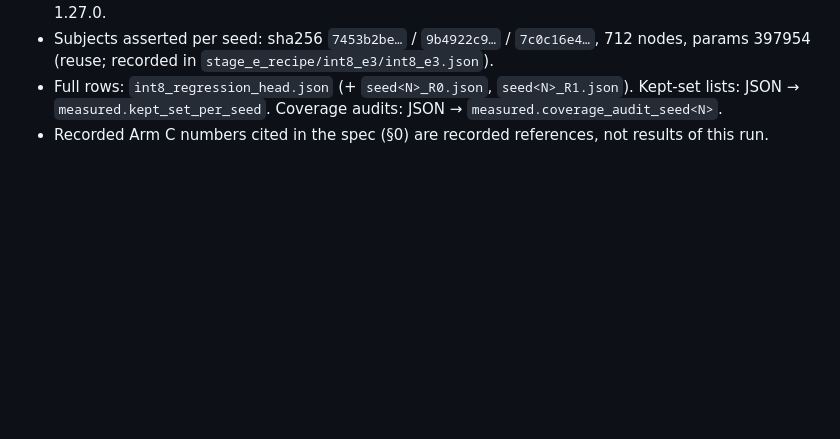
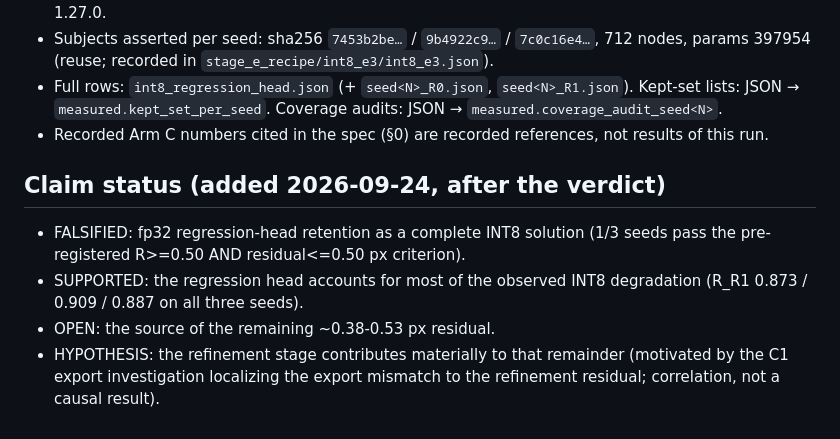
Before and after one commit to Vishnu-3727/stereo-depth-vision, a Markdown page: stage_e_recipe/int8_regression_head/REPORT.md, the part around the change. Rendered like a GitHub page; blank space fills up the shorter version.

Commit message:
docs(stage-e): claim status for the INT8 regression-head result

```diff
--- a/stage_e_recipe/int8_regression_head/REPORT.md
+++ b/stage_e_recipe/int8_regression_head/REPORT.md
@@ -104,3 +104,10 @@ No reinterpretation. Mechanism unknown.
   Coverage audits: JSON → `measured.coverage_audit_seed<N>`.
 - Recorded Arm C numbers cited in the spec (§0) are recorded references,
   not results of this run.
+
+## Claim status (added 2026-09-24, after the verdict)
+
+- FALSIFIED: fp32 regression-head retention as a complete INT8 solution (1/3 seeds pass the pre-registered R>=0.50 AND residual<=0.50 px criterion).
+- SUPPORTED: the regression head accounts for most of the observed INT8 degradation (R_R1 0.873 / 0.909 / 0.887 on all three seeds).
+- OPEN: the source of the remaining ~0.38-0.53 px residual.
+- HYPOTHESIS: the refinement stage contributes materially to that remainder (motivated by the C1 export investigation localizing the export mismatch to the refinement residual; correlation, not a causal result).
```
